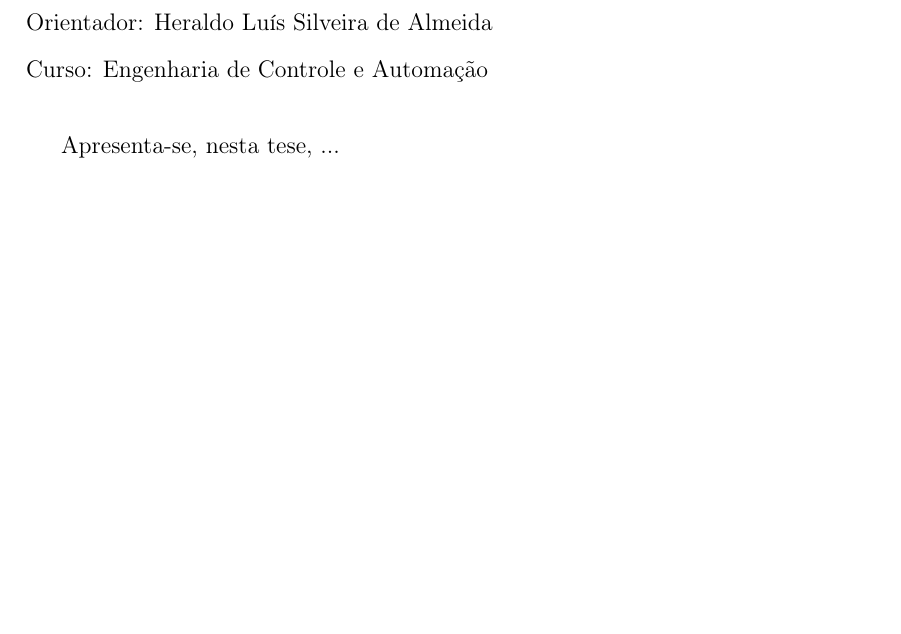
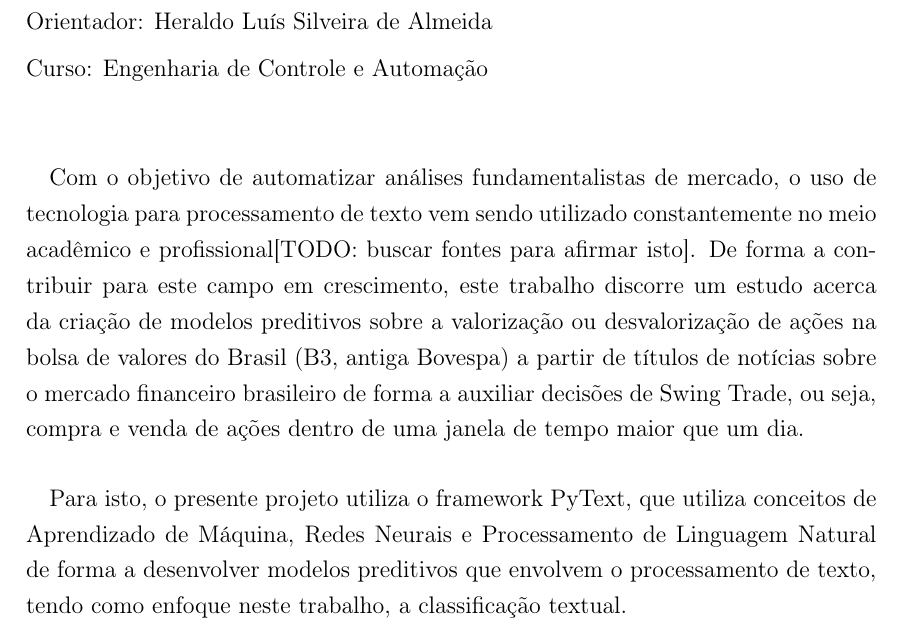
Before and after one commit to lgcanto/tcc, a LaTeX thesis (projeto.tex): part of page 6 of 18, cut so that both start at the same text, the shorter picture padded with empty space. Compiled offline with pdfLaTeX; a missing bibliography style is replaced by a similar one.

Commit message:
Colocando agradecimentos e abstract em português.

```diff
--- a/projeto.tex
+++ b/projeto.tex
@@ -108,7 +108,8 @@
 
   \begin{abstract}
 
-  Apresenta-se, nesta tese, ...
+  \paragraph{}Com o objetivo de automatizar análises fundamentalistas de mercado, o uso de tecnologia para processamento de texto vem sendo utilizado constantemente no meio acadêmico e profissional[TODO: buscar fontes para afirmar isto]. De forma a contribuir para este campo em crescimento, este trabalho discorre um estudo acerca da criação de modelos preditivos sobre a valorização ou desvalorização de ações na bolsa de valores do Brasil (B3, antiga Bovespa) a partir de títulos de notícias sobre o mercado financeiro brasileiro de forma a auxiliar decisões de Swing Trade, ou seja, compra e venda de ações dentro de uma janela de tempo maior que um dia.
+  \paragraph{}Para isto, o presente projeto utiliza o framework PyText, que utiliza conceitos de Aprendizado de Máquina, Redes Neurais e Processamento de Linguagem Natural de forma a desenvolver modelos preditivos que envolvem o processamento de texto, tendo como enfoque neste trabalho, a classificação textual.
 
   \end{abstract}
 
```
Also changed, not shown: projeto.pdf, projeto.tex (2 more changed lines).
